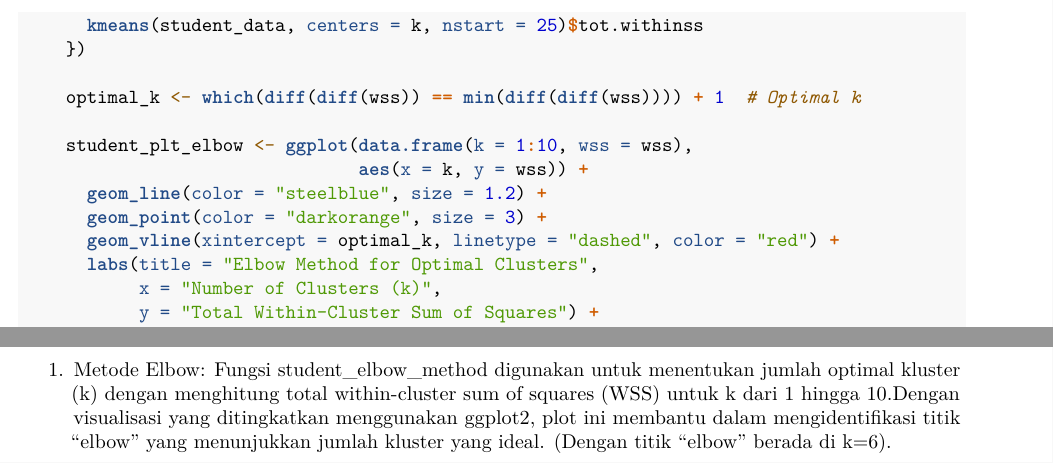
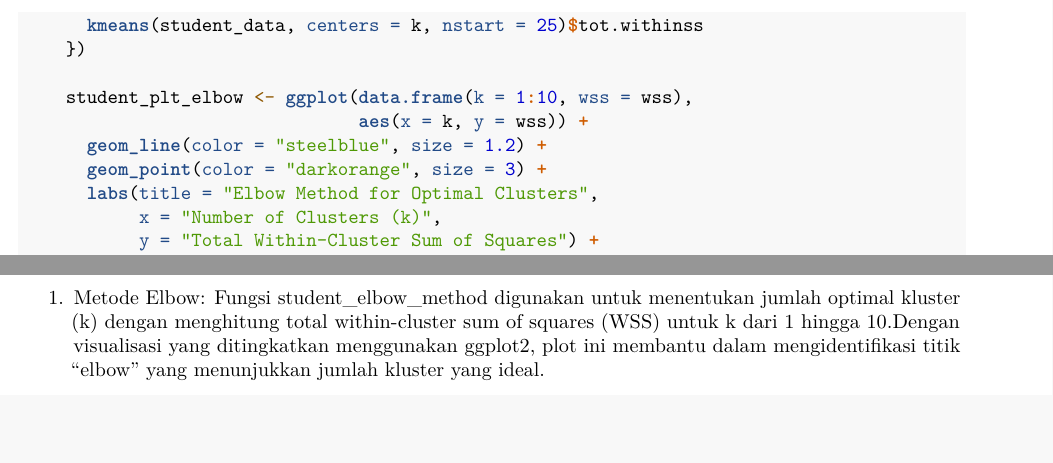
Before and after one commit to denayprm/-Project-Academic-Performance-Analysis, an R Markdown document (finalprojectAcademicPerformanceAnalysis.Rmd): two parts of pages 26 and 28 of 29, joined at a grey line, cut so that both start at the same text, the shorter picture padded with empty space. Rendered offline with R 4.5, knitr and Pandoc, then LaTeX, with nearby package versions; some code elsewhere in the file could not run offline.

Commit message:
Update finalprojectAcademicPerformanceAnalysis.Rmd

```diff
--- a/finalprojectAcademicPerformanceAnalysis.Rmd
+++ b/finalprojectAcademicPerformanceAnalysis.Rmd
@@ -656,13 +656,10 @@ student_perform_clustering_analysis <- function(student_data) {
       kmeans(student_data, centers = k, nstart = 25)$tot.withinss
     })
 
-    optimal_k <- which(diff(diff(wss)) == min(diff(diff(wss)))) + 1  # Optimal k
-
     student_plt_elbow <- ggplot(data.frame(k = 1:10, wss = wss),
                                 aes(x = k, y = wss)) +
       geom_line(color = "steelblue", size = 1.2) +
       geom_point(color = "darkorange", size = 3) +
-      geom_vline(xintercept = optimal_k, linetype = "dashed", color = "red") +
       labs(title = "Elbow Method for Optimal Clusters",
            x = "Number of Clusters (k)",
            y = "Total Within-Cluster Sum of Squares") +
@@ -776,7 +773,7 @@ student_clustering_results <- student_perform_clustering_analysis(student_data)
 
 **Penjelasan:** Berikut penjelasan metode yang digunakan pada clustering:
 
-1.  Metode Elbow: Fungsi student_elbow_method digunakan untuk menentukan jumlah optimal kluster (k) dengan menghitung total within-cluster sum of squares (WSS) untuk k dari 1 hingga 10.Dengan visualisasi yang ditingkatkan menggunakan ggplot2, plot ini membantu dalam mengidentifikasi titik "elbow" yang menunjukkan jumlah kluster yang ideal. (Dengan titik "elbow" berada di k=6).
+1.  Metode Elbow: Fungsi student_elbow_method digunakan untuk menentukan jumlah optimal kluster (k) dengan menghitung total within-cluster sum of squares (WSS) untuk k dari 1 hingga 10.Dengan visualisasi yang ditingkatkan menggunakan ggplot2, plot ini membantu dalam mengidentifikasi titik "elbow" yang menunjukkan jumlah kluster yang ideal.
 
 2.  K-Means Klustering: Fungsi student_perform_kmeans melakukan klustering K-Means dengan jumlah kluster yang ditentukan (default k = 3). Hasil klustering juga dianalisis menggunakan silhouette plot untuk mengevaluasi seberapa baik klustering dilakukan. (Dengan hasil yang lumayan bagus, setiap cluster positif yang mendekati 1).
 
```
